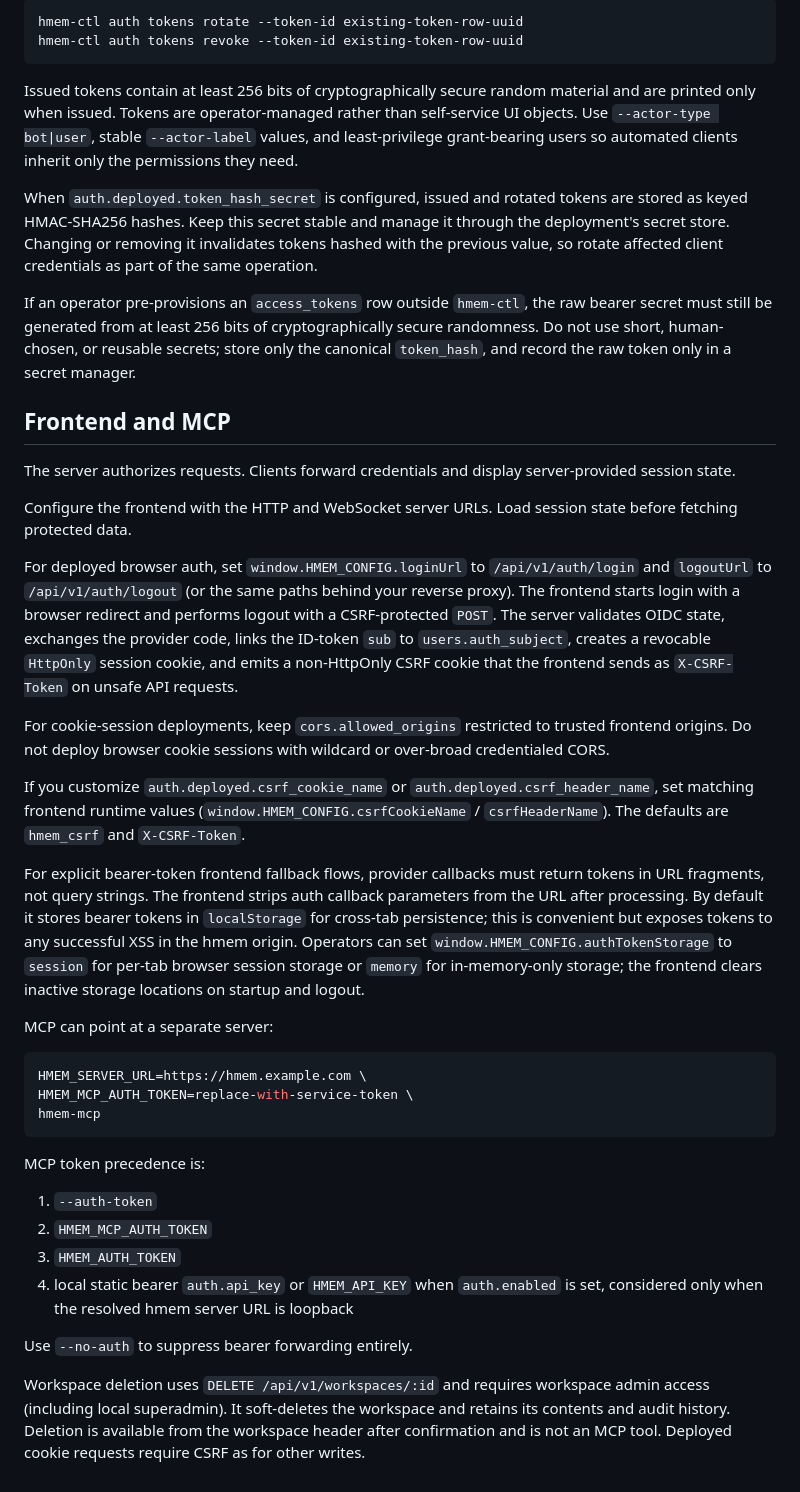
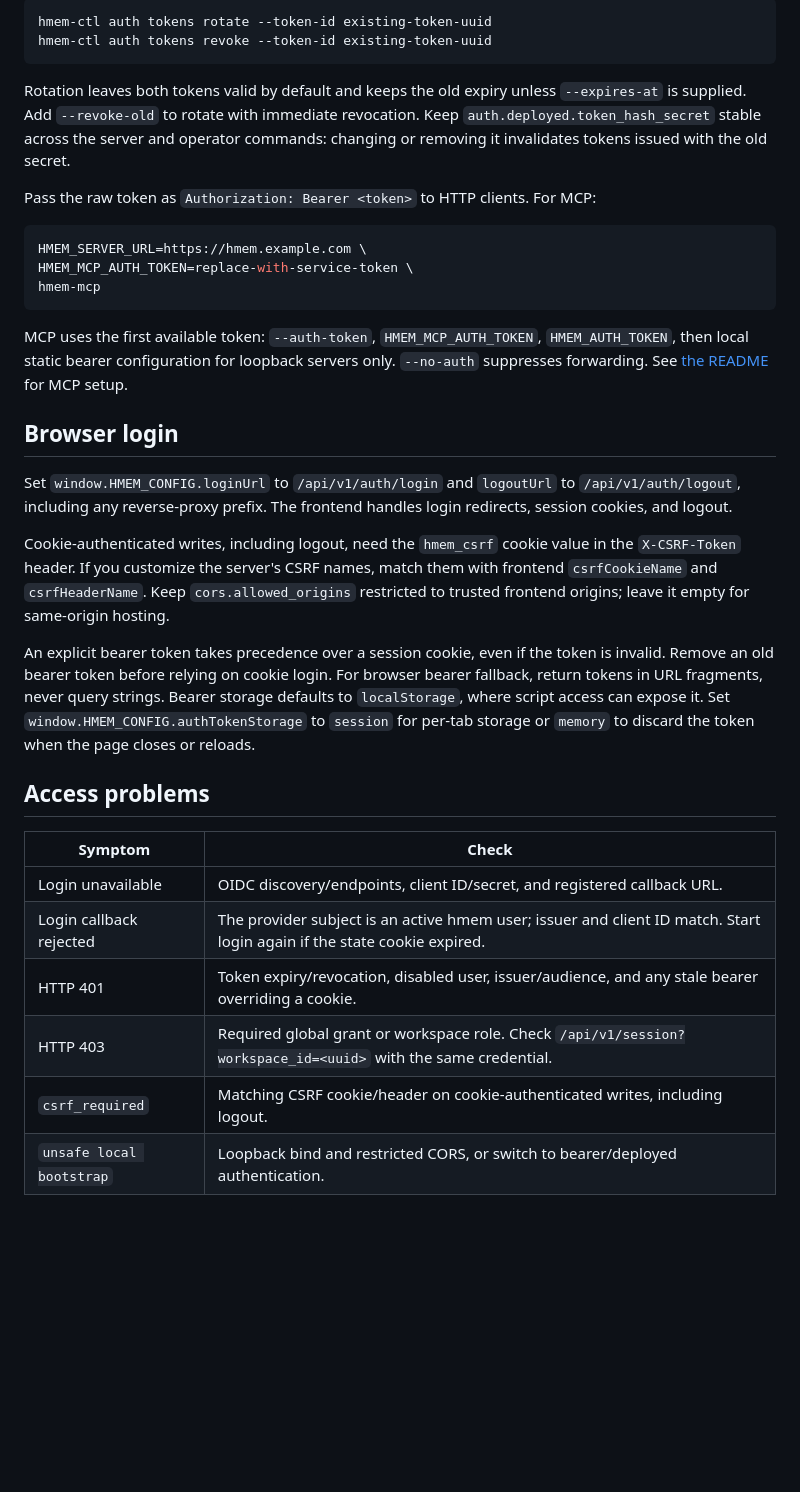
Before and after one commit to Sornaensis/hmem, a Markdown page: auth.md, the part around one of its changes. Rendered like a GitHub page; blank space fills up the shorter version.

````diff
--- a/auth.md
+++ b/auth.md
@@ -146,30 +109,15 @@ Rotation creates an overlapping replacement by default; revoke the old token aft
 
 ```bash
-hmem-ctl auth tokens rotate --token-id existing-token-row-uuid
-hmem-ctl auth tokens revoke --token-id existing-token-row-uuid
+hmem-ctl auth tokens rotate --token-id existing-token-uuid
+hmem-ctl auth tokens revoke --token-id existing-token-uuid
 ```
 
-Issued tokens contain at least 256 bits of cryptographically secure random material and are printed only when issued. Tokens are operator-managed rather than self-service UI objects. Use `--actor-type bot|user`, stable `--actor-label` values, and least-privilege grant-bearing users so automated clients inherit only the permissions they need.
+Rotation leaves both tokens valid by default and keeps the old expiry unless
+`--expires-at` is supplied. Add `--revoke-old` to rotate with immediate revocation.
+Keep `auth.deployed.token_hash_secret` stable across the server and operator
+commands: changing or removing it invalidates tokens issued with the old secret.
 
-When `auth.deployed.token_hash_secret` is configured, issued and rotated tokens are stored as keyed HMAC-SHA256 hashes. Keep this secret stable and manage it through the deployment's secret store. Changing or removing it invalidates tokens hashed with the previous value, so rotate affected client credentials as part of the same operation.
-
-If an operator pre-provisions an `access_tokens` row outside `hmem-ctl`, the raw bearer secret must still be generated from at least 256 bits of cryptographically secure randomness. Do not use short, human-chosen, or reusable secrets; store only the canonical `token_hash`, and record the raw token only in a secret manager.
-
-## Frontend and MCP
-
-The server authorizes requests. Clients forward credentials and display server-provided session state.
-
-Configure the frontend with the HTTP and WebSocket server URLs. Load session state before fetching protected data.
-
-For deployed browser auth, set `window.HMEM_CONFIG.loginUrl` to `/api/v1/auth/login` and `logoutUrl` to `/api/v1/auth/logout` (or the same paths behind your reverse proxy). The frontend starts login with a browser redirect and performs logout with a CSRF-protected `POST`. The server validates OIDC state, exchanges the provider code, links the ID-token `sub` to `users.auth_subject`, creates a revocable `HttpOnly` session cookie, and emits a non-HttpOnly CSRF cookie that the frontend sends as `X-CSRF-Token` on unsafe API requests.
-
-For cookie-session deployments, keep `cors.allowed_origins` restricted to trusted frontend origins. Do not deploy browser cookie sessions with wildcard or over-broad credentialed CORS.
-
-If you customize `auth.deployed.csrf_cookie_name` or `auth.deployed.csrf_header_name`, set matching frontend runtime values (`window.HMEM_CONFIG.csrfCookieName` / `csrfHeaderName`). The defaults are `hmem_csrf` and `X-CSRF-Token`.
-
-For explicit bearer-token frontend fallback flows, provider callbacks must return tokens in URL fragments, not query strings. The frontend strips auth callback parameters from the URL after processing. By default it stores bearer tokens in `localStorage` for cross-tab persistence; this is convenient but exposes tokens to any successful XSS in the hmem origin. Operators can set `window.HMEM_CONFIG.authTokenStorage` to `session` for per-tab browser session storage or `memory` for in-memory-only storage; the frontend clears inactive storage locations on startup and logout.
-
-MCP can point at a separate server:
+Pass the raw token as `Authorization: Bearer <token>` to HTTP clients. For MCP:
 
 ```bash
 HMEM_SERVER_URL=https://hmem.example.com \
@@ -177,13 +125,35 @@ HMEM_MCP_AUTH_TOKEN=replace-with-service-token \
 hmem-mcp
 ```
 
-MCP token precedence is:
+MCP uses the first available token: `--auth-token`, `HMEM_MCP_AUTH_TOKEN`,
+`HMEM_AUTH_TOKEN`, then local static bearer configuration for loopback servers
+only. `--no-auth` suppresses forwarding. See [the README](README.md) for MCP setup.
 
-1. `--auth-token`
-2. `HMEM_MCP_AUTH_TOKEN`
-3. `HMEM_AUTH_TOKEN`
-4. local static bearer `auth.api_key` or `HMEM_API_KEY` when `auth.enabled` is set, considered only when the resolved hmem server URL is loopback
+## Browser login
 
-Use `--no-auth` to suppress bearer forwarding entirely.
+Set `window.HMEM_CONFIG.loginUrl` to `/api/v1/auth/login` and `logoutUrl` to
+`/api/v1/auth/logout`, including any reverse-proxy prefix. The frontend handles
+login redirects, session cookies, and logout.
 
-Workspace deletion uses `DELETE /api/v1/workspaces/:id` and requires workspace admin access (including local superadmin). It soft-deletes the workspace and retains its contents and audit history. Deletion is available from the workspace header after confirmation and is not an MCP tool. Deployed cookie requests require CSRF as for other writes.
+Cookie-authenticated writes, including logout, need the `hmem_csrf` cookie value
+in the `X-CSRF-Token` header. If you customize the server's CSRF names, match them
+with frontend `csrfCookieName` and `csrfHeaderName`. Keep `cors.allowed_origins`
+restricted to trusted frontend origins; leave it empty for same-origin hosting.
+
+An explicit bearer token takes precedence over a session cookie, even if the
+token is invalid. Remove an old bearer token before relying on cookie login.
+For browser bearer fallback, return tokens in URL fragments, never query strings.
+Bearer storage defaults to `localStorage`, where script access can expose it.
+Set `window.HMEM_CONFIG.authTokenStorage` to `session` for per-tab storage or
+`memory` to discard the token when the page closes or reloads.
+
+## Access problems
+
+| Symptom | Check |
+| --- | --- |
+| Login unavailable | OIDC discovery/endpoints, client ID/secret, and registered callback URL. |
+| Login callback rejected | The provider subject is an active hmem user; issuer and client ID match. Start login again if the state cookie expired. |
+| HTTP 401 | Token expiry/revocation, disabled user, issuer/audience, and any stale bearer overriding a cookie. |
+| HTTP 403 | Required global grant or workspace role. Check `/api/v1/session?workspace_id=<uuid>` with the same credential. |
+| `csrf_required` | Matching CSRF cookie/header on cookie-authenticated writes, including logout. |
+| `unsafe local bootstrap` | Loopback bind and restricted CORS, or switch to bearer/deployed authentication. |
````
Also changed, not shown: other parts of auth.md (+74 -111 lines), embeddings.md (added, +124 -0 lines).
